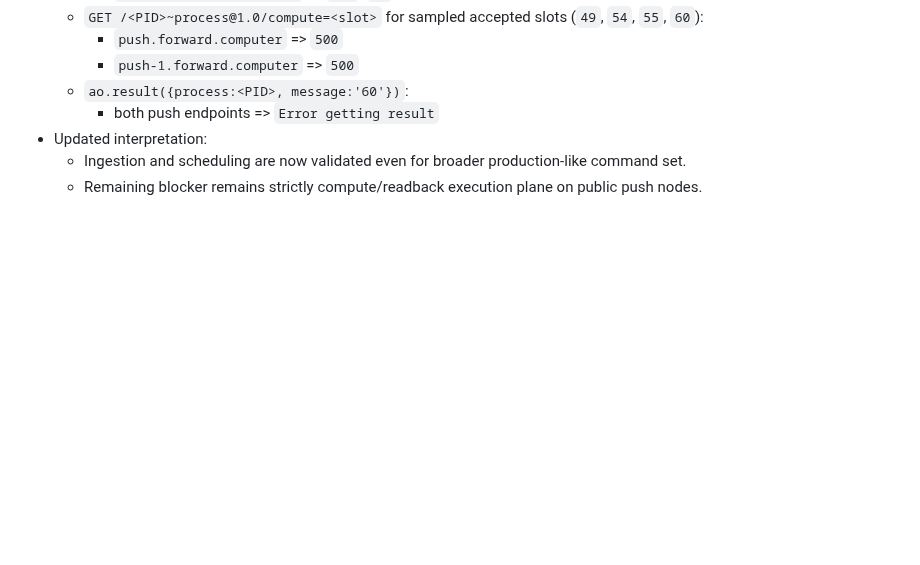
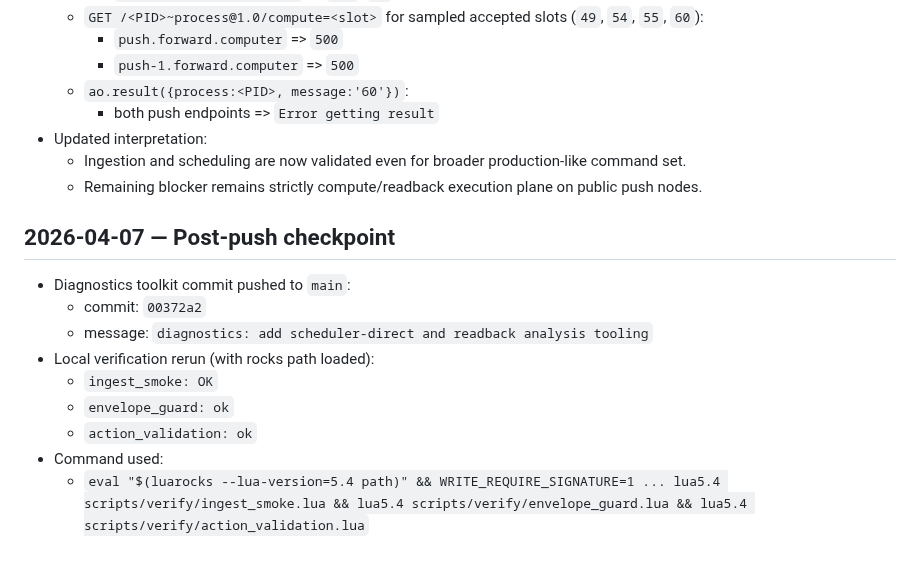
Before and after one commit to Vito416/blackcat-darkmesh-write, a Markdown page: AO_DEPLOY_NOTES.md, the part around the change. Rendered like a GitHub page; blank space fills up the shorter version.

Commit message:
docs: add post-push diagnostic checkpoint

```diff
--- a/AO_DEPLOY_NOTES.md
+++ b/AO_DEPLOY_NOTES.md
@@ -1384,3 +1384,14 @@ console.log(res);
 - Updated interpretation:
   - Ingestion and scheduling are now validated even for broader production-like command set.
   - Remaining blocker remains strictly compute/readback execution plane on public push nodes.
+
+## 2026-04-07 — Post-push checkpoint
+- Diagnostics toolkit commit pushed to `main`:
+  - commit: `00372a2`
+  - message: `diagnostics: add scheduler-direct and readback analysis tooling`
+- Local verification rerun (with rocks path loaded):
+  - `ingest_smoke: OK`
+  - `envelope_guard: ok`
+  - `action_validation: ok`
+- Command used:
+  - `eval "$(luarocks --lua-version=5.4 path)" && WRITE_REQUIRE_SIGNATURE=1 ... lua5.4 scripts/verify/ingest_smoke.lua && lua5.4 scripts/verify/envelope_guard.lua && lua5.4 scripts/verify/action_validation.lua`
```
